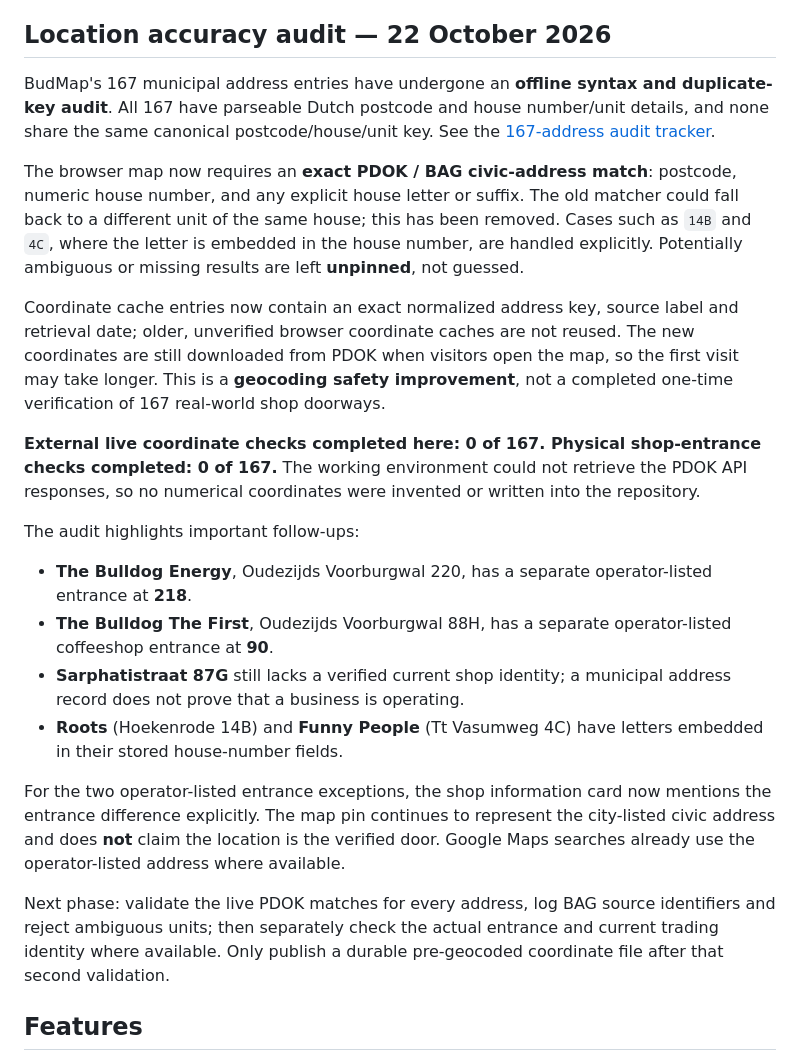
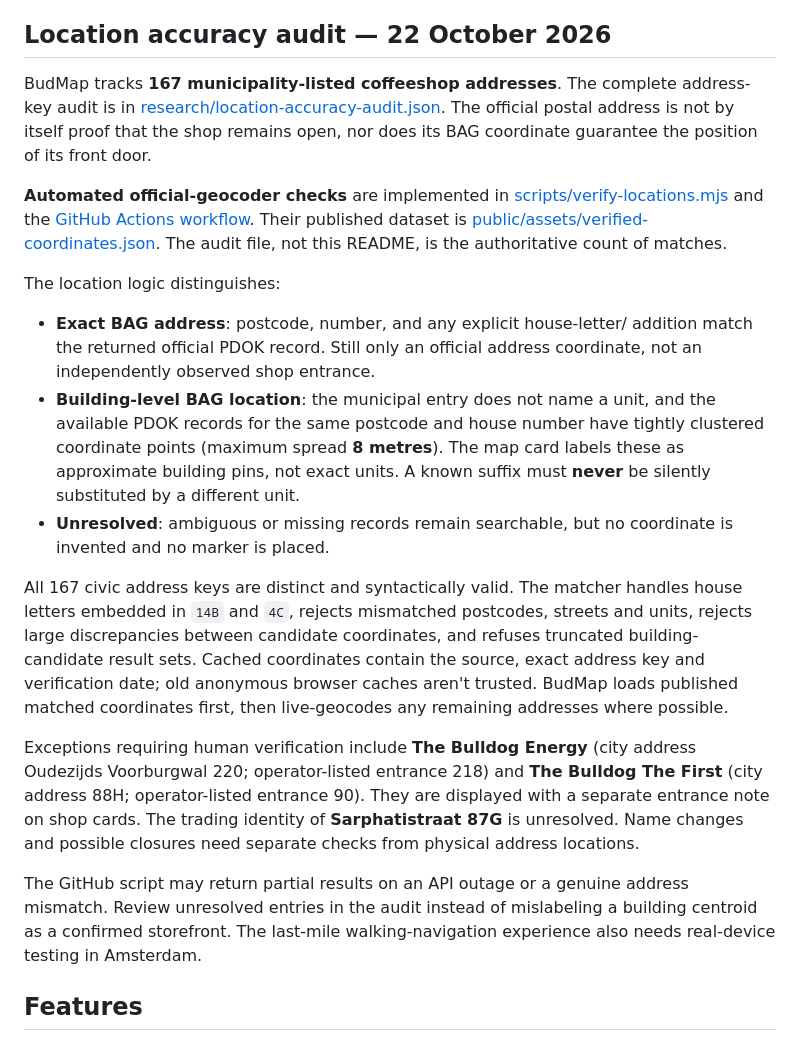
Before and after one commit to MurkleGuy/-amsterdam-coffeeshop-atlas, a Markdown page: README.md, the part around the change. GitHub-like rendering.

Commit message:
Document live PDOK verification workflow and exact versus building-level coordinate confidence

```diff
--- a/README.md
+++ b/README.md
@@ -63,50 +63,48 @@ remain active, and the Google Maps fallback is preserved.
 
 ## Location accuracy audit — 22 October 2026
 
-BudMap's 167 municipal address entries have undergone an **offline syntax
-and duplicate-key audit**. All 167 have parseable Dutch postcode and house
-number/unit details, and none share the same canonical postcode/house/unit
-key. See the [167-address audit tracker](research/location-accuracy-audit.json).
+BudMap tracks **167 municipality-listed coffeeshop addresses**. The complete
+address-key audit is in [research/location-accuracy-audit.json](research/location-accuracy-audit.json).
+The official postal address is not by itself proof that the shop remains open,
+nor does its BAG coordinate guarantee the position of its front door.
 
-The browser map now requires an **exact PDOK / BAG civic-address match**:
-postcode, numeric house number, and any explicit house letter or suffix.
-The old matcher could fall back to a different unit of the same house;
-this has been removed. Cases such as `14B` and `4C`, where the letter is
-embedded in the house number, are handled explicitly. Potentially ambiguous
-or missing results are left **unpinned**, not guessed.
+**Automated official-geocoder checks** are implemented in
+[scripts/verify-locations.mjs](scripts/verify-locations.mjs) and the
+[GitHub Actions workflow](.github/workflows/verify-locations.yml). Their
+published dataset is [public/assets/verified-coordinates.json](public/assets/verified-coordinates.json).
+The audit file, not this README, is the authoritative count of matches.
 
-Coordinate cache entries now contain an exact normalized address key,
-source label and retrieval date; older, unverified browser coordinate
-caches are not reused. The new coordinates are still downloaded from
-PDOK when visitors open the map, so the first visit may take longer.
-This is a **geocoding safety improvement**, not a completed one-time
-verification of 167 real-world shop doorways.
+The location logic distinguishes:
+- **Exact BAG address**: postcode, number, and any explicit house-letter/
+  addition match the returned official PDOK record. Still only an official
+  address coordinate, not an independently observed shop entrance.
+- **Building-level BAG location**: the municipal entry does not name a unit,
+  and the available PDOK records for the same postcode and house number
+  have tightly clustered coordinate points (maximum spread **8 metres**).
+  The map card labels these as approximate building pins, not exact units.
+  A known suffix must **never** be silently substituted by a different unit.
+- **Unresolved**: ambiguous or missing records remain searchable, but no
+  coordinate is invented and no marker is placed.
 
-**External live coordinate checks completed here: 0 of 167. Physical
-shop-entrance checks completed: 0 of 167.** The working environment could
-not retrieve the PDOK API responses, so no numerical coordinates were
-invented or written into the repository.
+All 167 civic address keys are distinct and syntactically valid. The matcher
+handles house letters embedded in `14B` and `4C`, rejects mismatched
+postcodes, streets and units, rejects large discrepancies between candidate
+coordinates, and refuses truncated building-candidate result sets. Cached
+coordinates contain the source, exact address key and verification date;
+old anonymous browser caches aren't trusted. BudMap loads published matched
+coordinates first, then live-geocodes any remaining addresses where possible.
 
-The audit highlights important follow-ups:
-- **The Bulldog Energy**, Oudezijds Voorburgwal 220, has a separate
-  operator-listed entrance at **218**.
-- **The Bulldog The First**, Oudezijds Voorburgwal 88H, has a separate
-  operator-listed coffeeshop entrance at **90**.
-- **Sarphatistraat 87G** still lacks a verified current shop identity;
-  a municipal address record does not prove that a business is operating.
-- **Roots** (Hoekenrode 14B) and **Funny People** (Tt Vasumweg 4C) have
-  letters embedded in their stored house-number fields.
+Exceptions requiring human verification include **The Bulldog Energy** (city
+address Oudezijds Voorburgwal 220; operator-listed entrance 218) and
+**The Bulldog The First** (city address 88H; operator-listed entrance 90).
+They are displayed with a separate entrance note on shop cards. The trading
+identity of **Sarphatistraat 87G** is unresolved. Name changes and possible
+closures need separate checks from physical address locations.
 
-For the two operator-listed entrance exceptions, the shop information card
-now mentions the entrance difference explicitly. The map pin continues to
-represent the city-listed civic address and does **not** claim the location
-is the verified door. Google Maps searches already use the operator-listed
-address where available.
-
-Next phase: validate the live PDOK matches for every address, log BAG
-source identifiers and reject ambiguous units; then separately check the
-actual entrance and current trading identity where available. Only publish
-a durable pre-geocoded coordinate file after that second validation.
+The GitHub script may return partial results on an API outage or a genuine
+address mismatch. Review unresolved entries in the audit instead of
+mislabeling a building centroid as a confirmed storefront. The last-mile
+walking-navigation experience also needs real-device testing in Amsterdam.
 
 ## Features
 - Searchable directory of 167 published Amsterdam 2026 tolerance-reference addresses (151 preliminary directory name matches).
```
